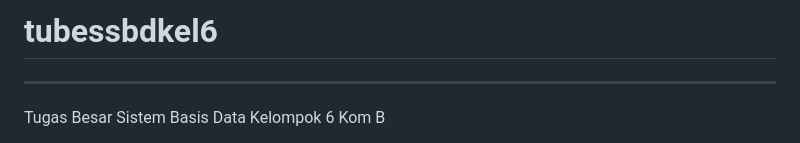
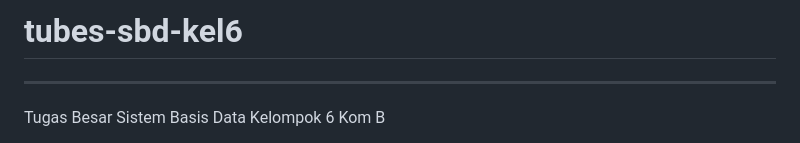
Before and after one commit to saidmazaya/tubes-kel6B, a Markdown page: README.md, the part around the change. Rendered like a GitHub page.

Commit message:
ubah dikit

```diff
--- a/README.md
+++ b/README.md
@@ -1,4 +1,4 @@
-# tubessbdkel6
+# tubes-sbd-kel6
 ---
 Tugas Besar Sistem Basis Data Kelompok 6 Kom B
 
```
